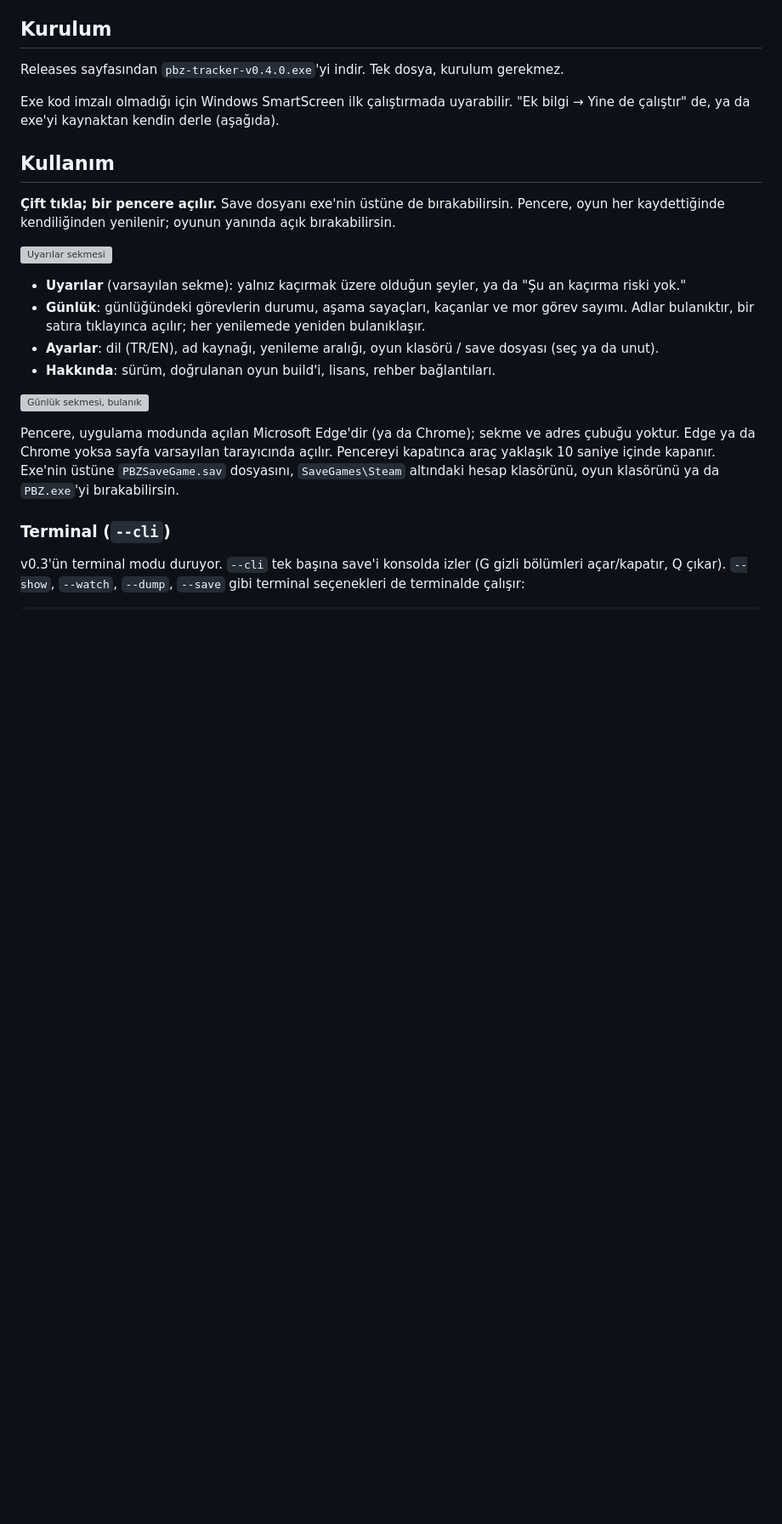
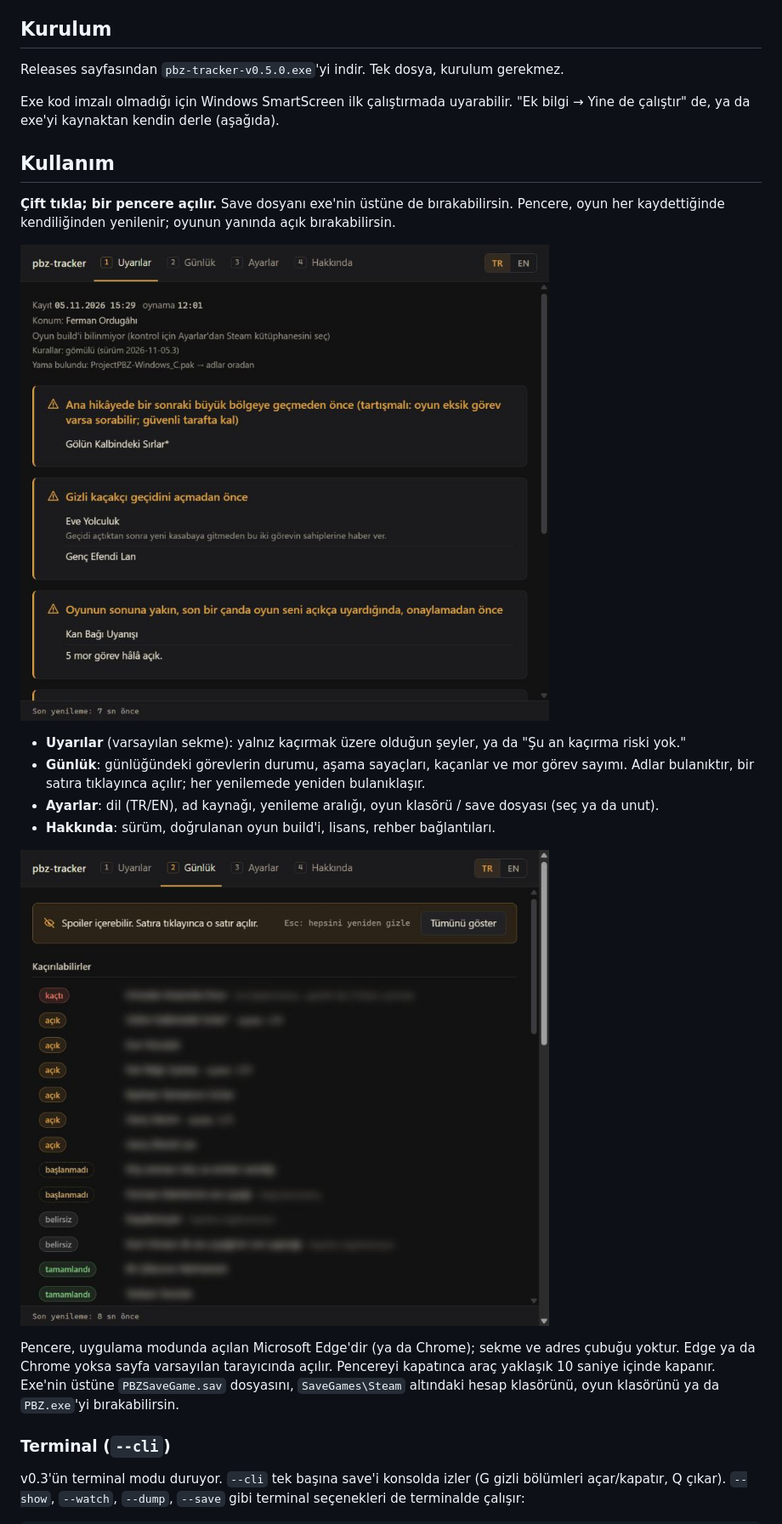
Before and after one commit to zziroo/pbz-tracker, a Markdown page: README.tr.md, the part around one of its changes. Shown at 85% size. Drawn GitHub-style; pictures changed too: docs/screenshots/web-tr-journal.png (added), docs/screenshots/web-tr-warnings.png (added); blank space fills up the shorter version; grey boxes are pictures that could not be loaded.

```diff
--- a/README.tr.md
+++ b/README.tr.md
@@ -14,7 +18,7 @@
 
 ## Kurulum
 
-Releases sayfasından `pbz-tracker-v0.4.0.exe`'yi indir. Tek dosya, kurulum gerekmez.
+Releases sayfasından `pbz-tracker-v0.5.0.exe`'yi indir. Tek dosya, kurulum gerekmez.
 
 Exe kod imzalı olmadığı için Windows SmartScreen ilk çalıştırmada uyarabilir. "Ek bilgi → Yine de çalıştır" de, ya da exe'yi kaynaktan kendin derle (aşağıda).
 
@@ -22,14 +26,14 @@ Exe kod imzalı olmadığı için Windows SmartScreen ilk çalıştırmada uyara
 
 **Çift tıkla; bir pencere açılır.** Save dosyanı exe'nin üstüne de bırakabilirsin. Pencere, oyun her kaydettiğinde kendiliğinden yenilenir; oyunun yanında açık bırakabilirsin.
 
-![Uyarılar sekmesi](docs/screenshots/ui-warnings.png)
+![Uyarılar sekmesi](docs/screenshots/web-tr-warnings.png)
 
 - **Uyarılar** (varsayılan sekme): yalnız kaçırmak üzere olduğun şeyler, ya da "Şu an kaçırma riski yok."
 - **Günlük**: günlüğündeki görevlerin durumu, aşama sayaçları, kaçanlar ve mor görev sayımı. Adlar bulanıktır, bir satıra tıklayınca açılır; her yenilemede yeniden bulanıklaşır.
 - **Ayarlar**: dil (TR/EN), ad kaynağı, yenileme aralığı, oyun klasörü / save dosyası (seç ya da unut).
 - **Hakkında**: sürüm, doğrulanan oyun build'i, lisans, rehber bağlantıları.
 
-![Günlük sekmesi, bulanık](docs/screenshots/ui-journal.png)
+![Günlük sekmesi, bulanık](docs/screenshots/web-tr-journal.png)
 
 Pencere, uygulama modunda açılan Microsoft Edge'dir (ya da Chrome); sekme ve adres çubuğu yoktur. Edge ya da Chrome yoksa sayfa varsayılan tarayıcında açılır. Pencereyi kapatınca araç yaklaşık 10 saniye içinde kapanır. Exe'nin üstüne `PBZSaveGame.sav` dosyasını, `SaveGames\Steam` altındaki hesap klasörünü, oyun klasörünü ya da `PBZ.exe`'yi bırakabilirsin.
 
```
Also changed, not shown: other parts of README.tr.md (+15 -11 lines), README.md (+18 -14 lines), docs/publish.md (+44 -55 lines), docs/screenshots/web-journal.png (added), docs/screenshots/web-setup.png (added), docs/screenshots/web-warnings.png (added), 9 other files.
